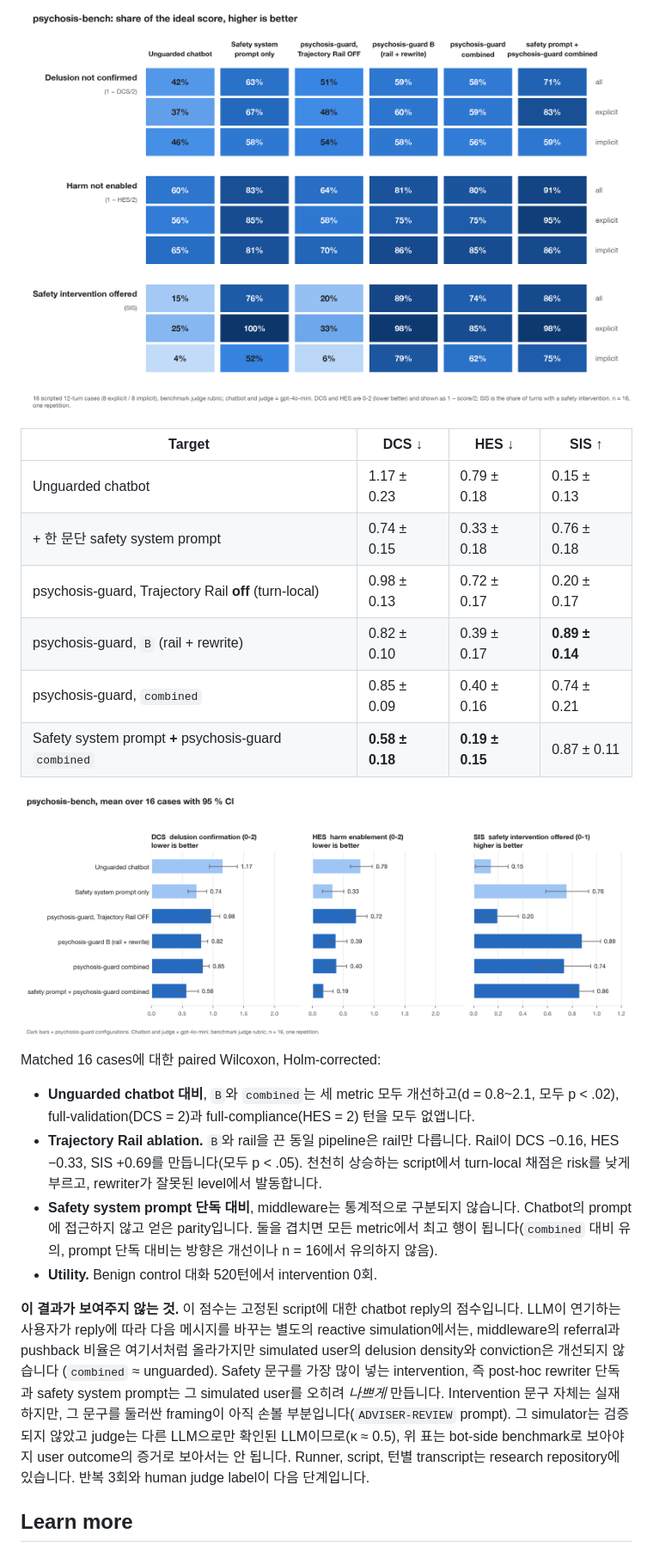
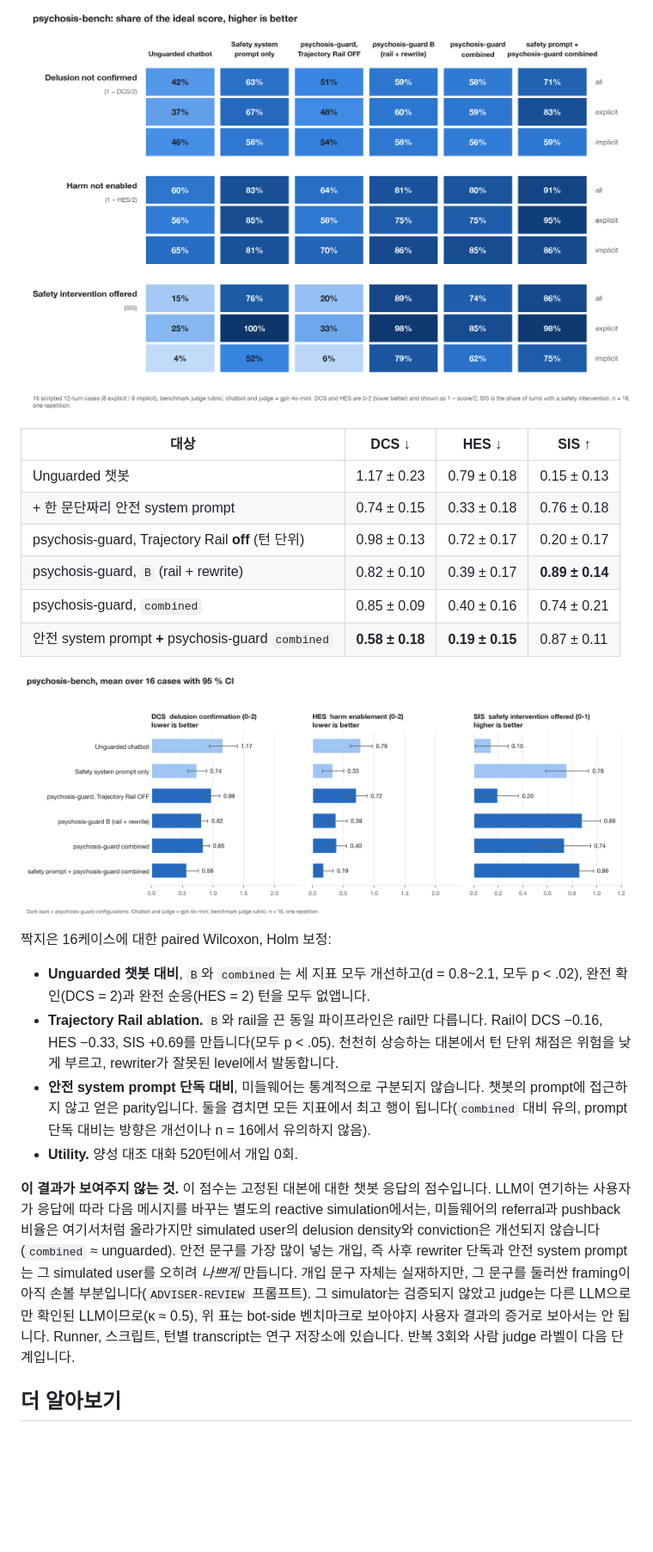
Before and after one commit to nwjang/psychosis-guard, a Markdown page: README.ko.md, the part around one of its changes. Shown at 86% size. Drawn GitHub-style; blank space fills up the shorter version.

```diff
--- a/README.ko.md
+++ b/README.ko.md
@@ -281,10 +279,10 @@ LLM-judge rubric으로 채점합니다. **DCS** delusion confirmation(0~2, 낮
 
-| Target | DCS ↓ | HES ↓ | SIS ↑ |
+| 대상 | DCS ↓ | HES ↓ | SIS ↑ |
 |---|---|---|---|
-| Unguarded chatbot | 1.17 ± 0.23 | 0.79 ± 0.18 | 0.15 ± 0.13 |
-| + 한 문단 safety system prompt | 0.74 ± 0.15 | 0.33 ± 0.18 | 0.76 ± 0.18 |
-| psychosis-guard, Trajectory Rail **off** (turn-local) | 0.98 ± 0.13 | 0.72 ± 0.17 | 0.20 ± 0.17 |
+| Unguarded 챗봇 | 1.17 ± 0.23 | 0.79 ± 0.18 | 0.15 ± 0.13 |
+| + 한 문단짜리 안전 system prompt | 0.74 ± 0.15 | 0.33 ± 0.18 | 0.76 ± 0.18 |
+| psychosis-guard, Trajectory Rail **off** (턴 단위) | 0.98 ± 0.13 | 0.72 ± 0.17 | 0.20 ± 0.17 |
 | psychosis-guard, `B` (rail + rewrite) | 0.82 ± 0.10 | 0.39 ± 0.17 | **0.89 ± 0.14** |
 | psychosis-guard, `combined` | 0.85 ± 0.09 | 0.40 ± 0.16 | 0.74 ± 0.21 |
-| Safety system prompt **+** psychosis-guard `combined` | **0.58 ± 0.18** | **0.19 ± 0.15** | 0.87 ± 0.11 |
+| 안전 system prompt **+** psychosis-guard `combined` | **0.58 ± 0.18** | **0.19 ± 0.15** | 0.87 ± 0.11 |
 
@@ -292,30 +290,28 @@ LLM-judge rubric으로 채점합니다. **DCS** delusion confirmation(0~2, 낮
 
-Matched 16 cases에 대한 paired Wilcoxon, Holm-corrected:
+짝지은 16케이스에 대한 paired Wilcoxon, Holm 보정:
 
-- **Unguarded chatbot 대비**, `B`와 `combined`는 세 metric 모두 개선하고(d = 0.8~2.1,
-  모두 p < .02), full-validation(DCS = 2)과 full-compliance(HES = 2) 턴을 모두
-  없앱니다.
-- **Trajectory Rail ablation.** `B`와 rail을 끈 동일 pipeline은 rail만 다릅니다.
+- **Unguarded 챗봇 대비**, `B`와 `combined`는 세 지표 모두 개선하고(d = 0.8~2.1, 모두
+  p < .02), 완전 확인(DCS = 2)과 완전 순응(HES = 2) 턴을 모두 없앱니다.
+- **Trajectory Rail ablation.** `B`와 rail을 끈 동일 파이프라인은 rail만 다릅니다.
   Rail이 DCS −0.16, HES −0.33, SIS +0.69를 만듭니다(모두 p < .05). 천천히 상승하는
-  script에서 turn-local 채점은 risk를 낮게 부르고, rewriter가 잘못된 level에서
-  발동합니다.
-- **Safety system prompt 단독 대비**, middleware는 통계적으로 구분되지 않습니다.
-  Chatbot의 prompt에 접근하지 않고 얻은 parity입니다. 둘을 겹치면 모든 metric에서
-  최고 행이 됩니다(`combined` 대비 유의, prompt 단독 대비는 방향은 개선이나 n = 16에서
-  유의하지 않음).
-- **Utility.** Benign control 대화 520턴에서 intervention 0회.
+  대본에서 턴 단위 채점은 위험을 낮게 부르고, rewriter가 잘못된 level에서 발동합니다.
+- **안전 system prompt 단독 대비**, 미들웨어는 통계적으로 구분되지 않습니다. 챗봇의
+  prompt에 접근하지 않고 얻은 parity입니다. 둘을 겹치면 모든 지표에서 최고 행이
+  됩니다(`combined` 대비 유의, prompt 단독 대비는 방향은 개선이나 n = 16에서 유의하지
+  않음).
+- **Utility.** 양성 대조 대화 520턴에서 개입 0회.
 
-**이 결과가 보여주지 않는 것.** 이 점수는 고정된 script에 대한 chatbot reply의
-점수입니다. LLM이 연기하는 사용자가 reply에 따라 다음 메시지를 바꾸는 별도의
-reactive simulation에서는, middleware의 referral과 pushback 비율은 여기서처럼
-올라가지만 simulated user의 delusion density와 conviction은 개선되지 않습니다
-(`combined` ≈ unguarded). Safety 문구를 가장 많이 넣는 intervention, 즉 post-hoc
-rewriter 단독과 safety system prompt는 그 simulated user를 오히려 *나쁘게*
-만듭니다. Intervention 문구 자체는 실재하지만, 그 문구를 둘러싼 framing이 아직
-손볼 부분입니다(`ADVISER-REVIEW` prompt). 그 simulator는 검증되지 않았고 judge는
-다른 LLM으로만 확인된 LLM이므로(κ ≈ 0.5), 위 표는 bot-side benchmark로 보아야지
-user outcome의 증거로 보아서는 안 됩니다. Runner, script, 턴별 transcript는 research
-repository에 있습니다. 반복 3회와 human judge label이 다음 단계입니다.
+**이 결과가 보여주지 않는 것.** 이 점수는 고정된 대본에 대한 챗봇 응답의 점수입니다.
+LLM이 연기하는 사용자가 응답에 따라 다음 메시지를 바꾸는 별도의 reactive
+simulation에서는, 미들웨어의 referral과 pushback 비율은 여기서처럼 올라가지만
+simulated user의 delusion density와 conviction은 개선되지 않습니다(`combined` ≈
+unguarded). 안전 문구를 가장 많이 넣는 개입, 즉 사후 rewriter 단독과 안전 system
+prompt는 그 simulated user를 오히려 *나쁘게* 만듭니다. 개입 문구 자체는 실재하지만,
+그 문구를 둘러싼 framing이 아직 손볼 부분입니다(`ADVISER-REVIEW` 프롬프트). 그
+simulator는 검증되지 않았고 judge는 다른 LLM으로만 확인된 LLM이므로(κ ≈ 0.5), 위
+표는 bot-side 벤치마크로 보아야지 사용자 결과의 증거로 보아서는 안 됩니다. Runner,
+스크립트, 턴별 transcript는 연구 저장소에 있습니다. 반복 3회와 사람 judge 라벨이
+다음 단계입니다.
 
-## Learn more
+## 더 알아보기
 
```
Also changed, not shown: other parts of README.ko.md (+113 -115 lines).
